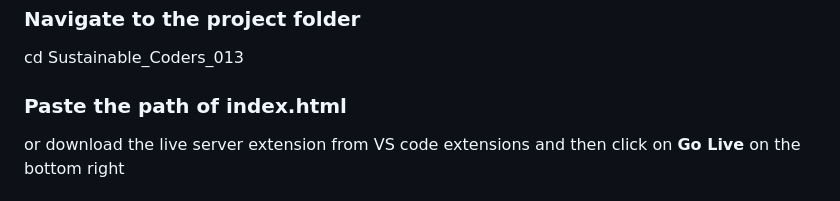
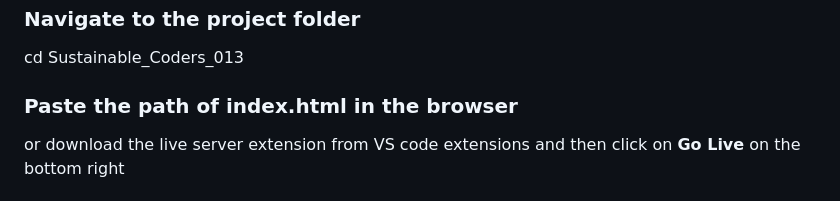
Before and after one commit to Humancodes/Sustainable_Coders_013, a Markdown page: readme.md, the part around the change. Rendered like a GitHub page.

```diff
--- a/readme.md
+++ b/readme.md
@@ -55,7 +55,7 @@ git clone https://github.com/Humancodes/Sustainable_Coders_013.git
 ### Navigate to the project folder
 cd Sustainable_Coders_013
 
-### Paste the path of index.html
+### Paste the path of index.html in the browser
 or download the live server extension from VS code extensions and then click on **Go Live** on the bottom right
 
 ## Usage
```
